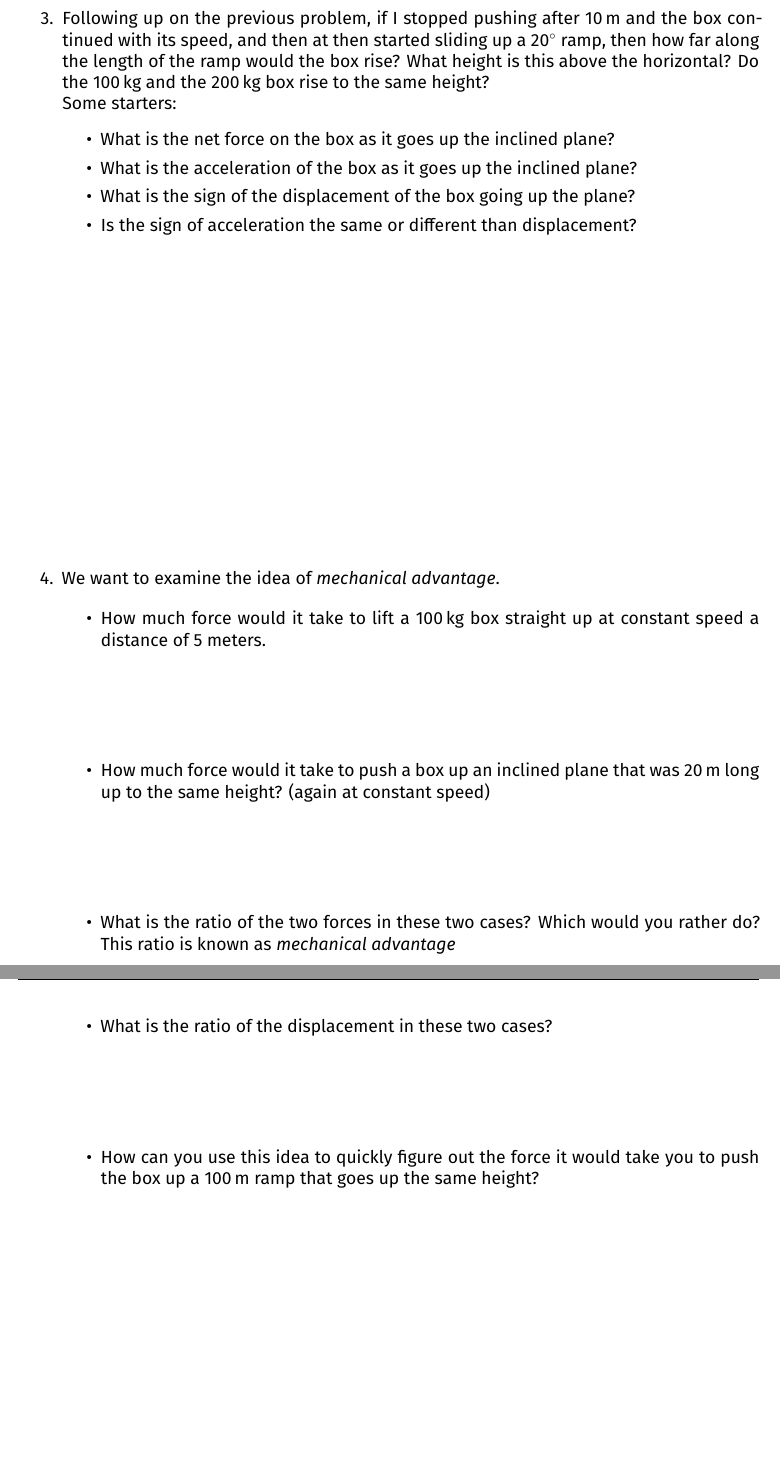
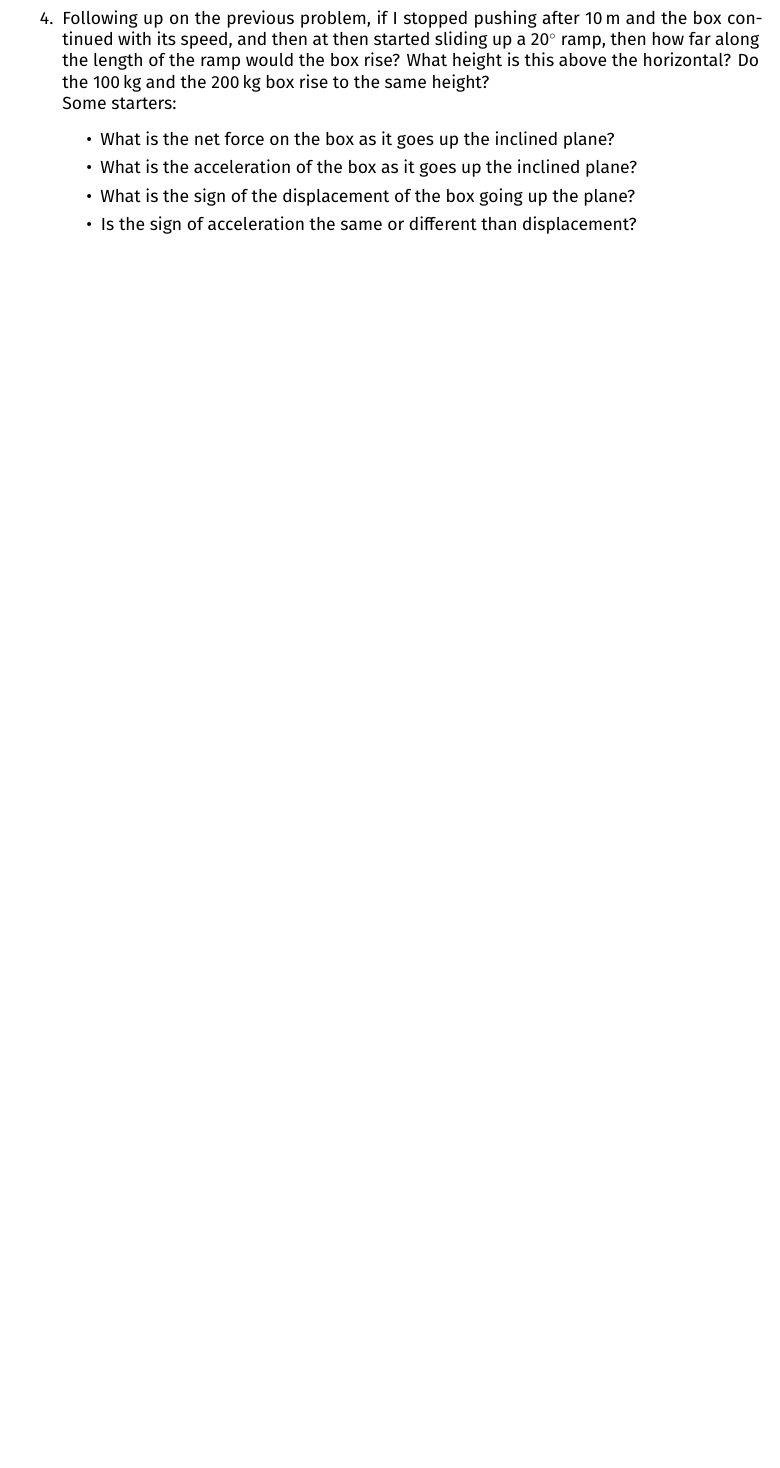
Before and after one commit to ehremington/ph101-2024-fall, a LaTeX document (worksheets/week6.tex, which reads worksheets/week6-content.tex): two parts of pages 2 and 3 of 7 before the commit and part of page 2 of 5 after it, the two joined at a grey line, cut so that both start at the same text, the shorter picture padded with empty space. Compiled offline with XeLaTeX.

Commit message:
more homework updates

```diff
--- a/worksheets/week6-content.tex
+++ b/worksheets/week6-content.tex
@@ -34,23 +39,24 @@ Some starters:
 \end{itemize}
 \hugeskip
 
-\item
-We want to examine the idea of \emph{mechanical advantage}.
 
-\begin{itemize}
-	\setlength\itemsep{1 in}
-	\item How much force would it take to lift a \SI{100}{kg} box straight up at constant speed a distance of 5 meters.
-	\item How much force would it take to push a box up an inclined plane that was \SI{20}{\meter} long up to the same height? (again at constant speed)
-	\item What is the ratio of the two forces in these two cases? Which would you rather do? This ratio is known as \emph{mechanical advantage}
-	\item What is the ratio of the displacement in these two cases?
-	\item How can you use this idea to quickly figure out the force it would take you to push the box up a \SI{100}{\meter} ramp that goes up the same height?
-\end{itemize}\hugeskip
+%\item
+%We want to examine the idea of \emph{mechanical advantage}.
+%
+%\begin{itemize}
+%	\setlength\itemsep{1 in}
+%	\item How much force would it take to lift a \SI{100}{kg} box straight up at constant speed a distance of 5 meters.
+%	\item How much force would it take to push a box up an inclined plane that was \SI{20}{\meter} long up to the same height? (again at constant speed)
+%	\item What is the ratio of the two forces in these two cases? Which would you rather do? This ratio is known as \emph{mechanical advantage}
+%	\item What is the ratio of the displacement in these two cases?
+%	\item How can you use this idea to quickly figure out the force it would take you to push the box up a \SI{100}{\meter} ramp that goes up the same height?
+%\end{itemize}\hugeskip
 
 
 
-\item Let's talk about springs. \emph{Hooke's Law} is the relationship between the force exerted by a spring and amount the spring has been stretched or compressed. The amount a spring has been stretched or compressed is the displacement of the end of the spring. Hooke's law says the magnitude of the force exerted is directly proportional to the displacement of the end of the spring. Write this in terms of a proportionality statement and again as an equation with a \emph{constant of proportionality}. What are the units of the constant of proportionality?\bigskip
-
-Draw a qualitative plot of the magnitude of this force vs displacement. What is the slope of this graph?\hugeskip
+%\item Let's talk about springs. \emph{Hooke's Law} is the relationship between the force exerted by a spring and amount the spring has been stretched or compressed. The amount a spring has been stretched or compressed is the displacement of the end of the spring. Hooke's law says the magnitude of the force exerted is directly proportional to the displacement of the end of the spring. Write this in terms of a proportionality statement and again as an equation with a \emph{constant of proportionality}. What are the units of the constant of proportionality?\bigskip
+%
+%Draw a qualitative plot of the magnitude of this force vs displacement. What is the slope of this graph?\hugeskip
 
 \item Consider the graph below of displacement under condition of \emph{not constant} acceleration. What would a graph of velocity vs. time look like for this case? What about acceleration vs time.
 
```
Also changed, not shown: worksheets/week5-hints.pdf, worksheets/week6.pdf, worksheets/week6-content.tex (9 more changed lines), 1 other file.
